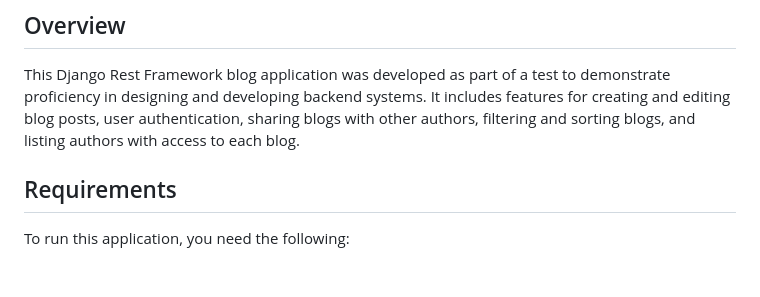
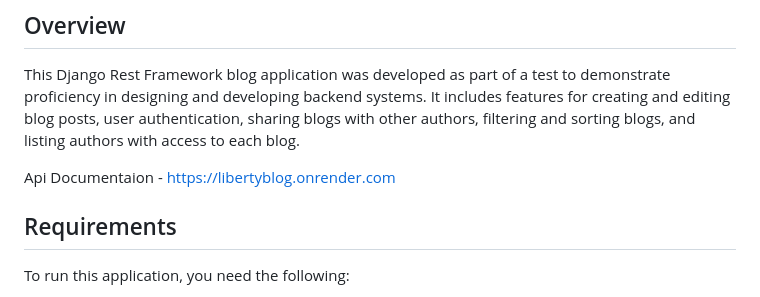
Before and after one commit to chukaibejih/liberty-test, a Markdown page: README.md, the part around the change. Drawn GitHub-style; blank space fills up the shorter version.

```diff
--- a/README.md
+++ b/README.md
@@ -19,6 +19,9 @@
 ## Overview
 
 This Django Rest Framework blog application was developed as part of a test to demonstrate proficiency in designing and developing backend systems. It includes features for creating and editing blog posts, user authentication, sharing blogs with other authors, filtering and sorting blogs, and listing authors with access to each blog.
+
+Api Documentaion - https://libertyblog.onrender.com
+
 
 ## Requirements
 
```
